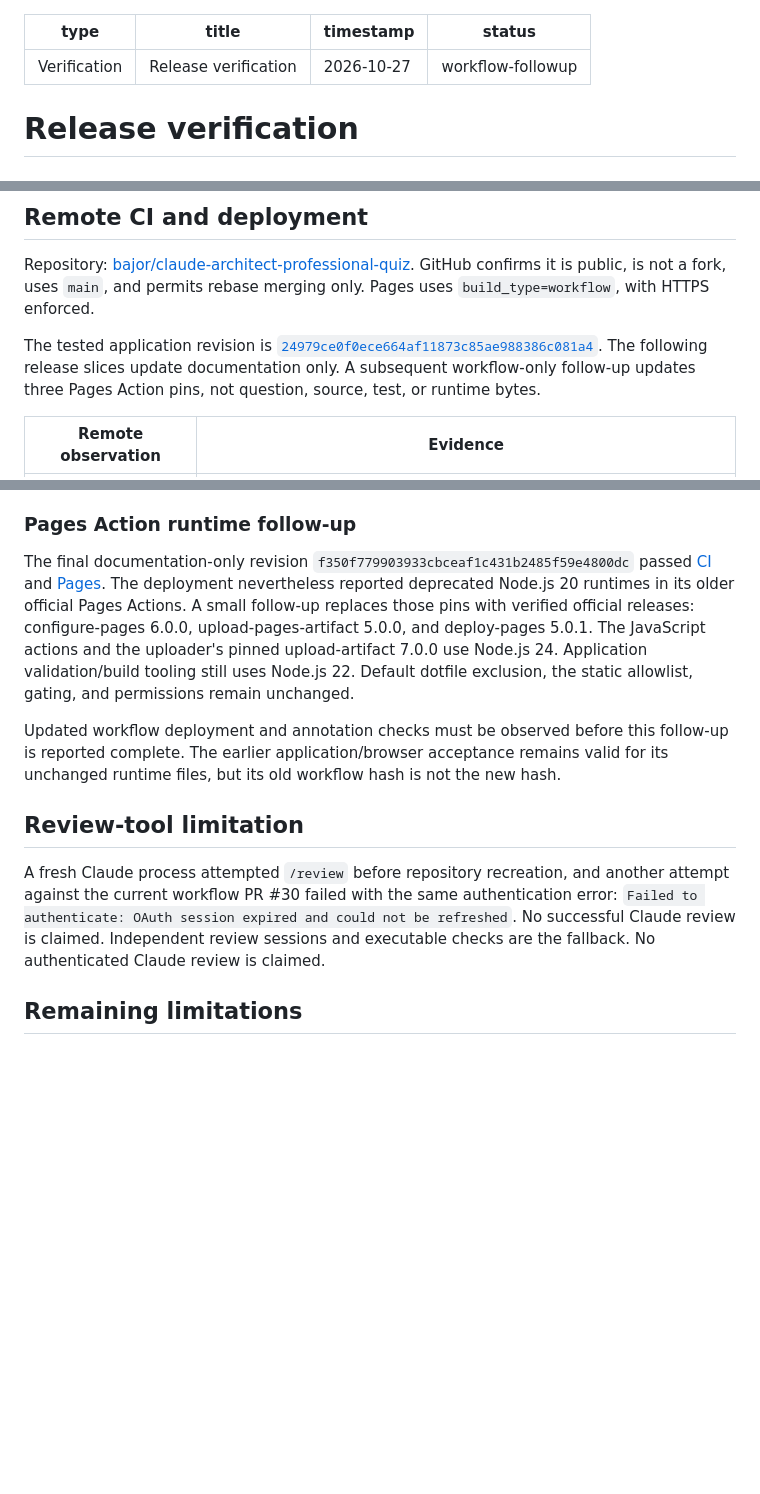
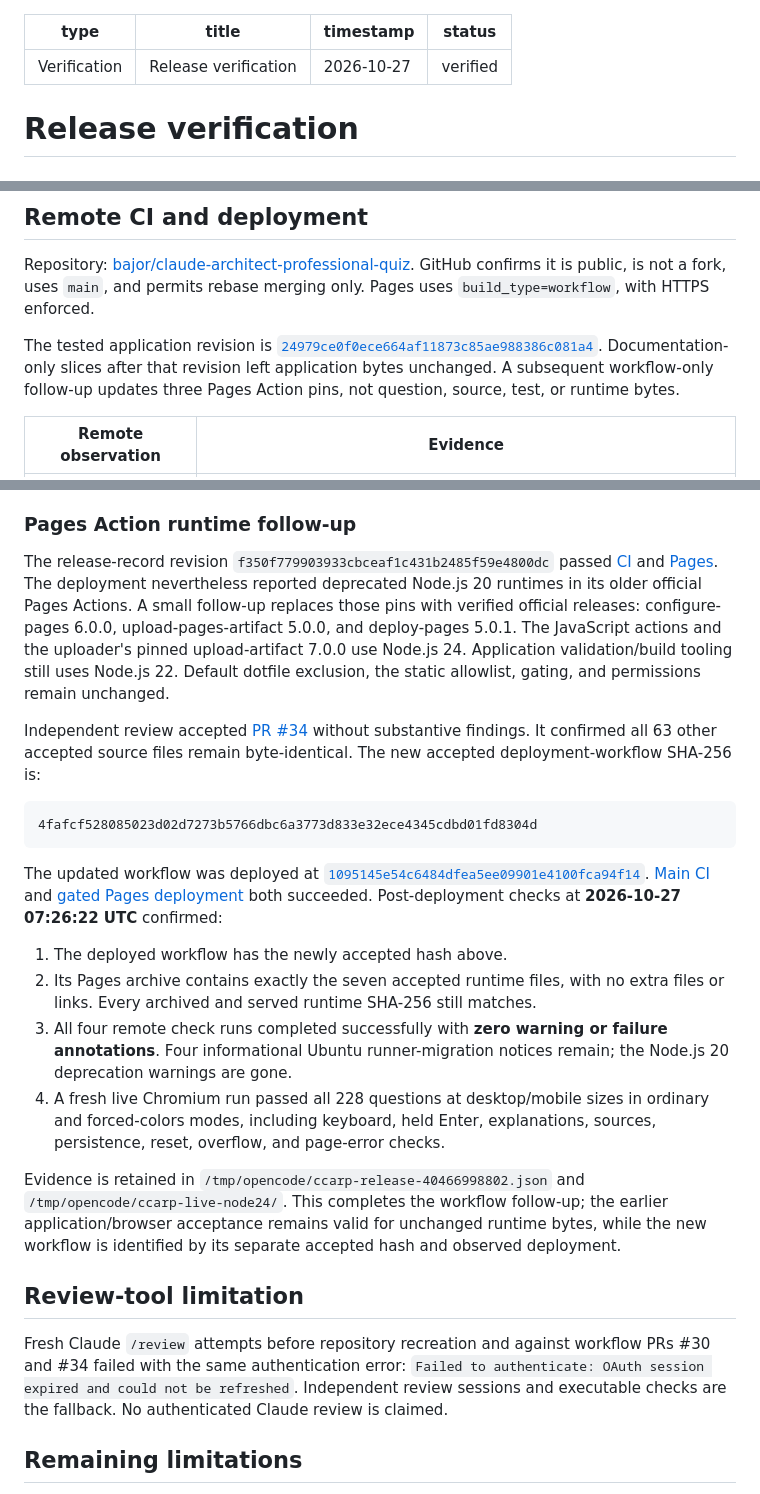
Before and after one commit to bajor/claude-architect-professional-quiz, a Markdown page: docs/verification.md, 3 parts joined by grey strips. Rendered like a GitHub page; blank space fills up the shorter version.

Commit message:
Record verified Node.js 24 Pages deployment and artifact identity
Close the warning-removal follow-up using observed main CI, Pages deployment, check-run annotation levels, exact artifact/live SHA-256 equality, and a fresh all-bank desktop/mobile browser pass. Retain the explicit distinction between seven runtime assets and the excluded local build marker, and between the original and updated workflow hashes. Disclose independent AI review, unavailable Claude OAuth review, and residual assessment/browser limitations. No application or workflow bytes change.

````diff
--- a/docs/verification.md
+++ b/docs/verification.md
@@ -2,7 +2,7 @@
 type: Verification
 title: Release verification
 timestamp: "2026-10-27"
-status: workflow-followup
+status: verified
 ---
 
 # Release verification
@@ -107,8 +109,9 @@ only. Pages uses `build_type=workflow`, with HTTPS enforced.
 
 The tested application revision is
 [`24979ce0f0ece664af11873c85ae988386c081a4`](https://github.com/bajor/claude-architect-professional-quiz/commit/24979ce0f0ece664af11873c85ae988386c081a4).
-The following release slices update documentation only. A subsequent workflow-only
-follow-up updates three Pages Action pins, not question, source, test, or runtime bytes.
+Documentation-only slices after that revision left application bytes unchanged. A
+subsequent workflow-only follow-up updates three Pages Action pins, not question,
+source, test, or runtime bytes.
 
 | Remote observation | Evidence |
 | --- | --- |
@@ -134,7 +137,7 @@ references; temporary local evidence paths are not public download links.
 
 ### Pages Action runtime follow-up
 
-The final documentation-only revision `f350f779903933cbceaf1c431b2485f59e4800dc`
+The release-record revision `f350f779903933cbceaf1c431b2485f59e4800dc`
 passed [CI](https://github.com/bajor/claude-architect-professional-quiz/actions/runs/40465618321)
 and [Pages](https://github.com/bajor/claude-architect-professional-quiz/actions/runs/40465618442).
 The deployment nevertheless reported deprecated Node.js 20 runtimes in its older
@@ -144,17 +147,42 @@ The JavaScript actions and the uploader's pinned upload-artifact 7.0.0 use Node.
 Application validation/build tooling still uses Node.js 22. Default dotfile exclusion,
 the static allowlist, gating, and permissions remain unchanged.
 
-Updated workflow deployment and annotation checks must be observed before this
-follow-up is reported complete. The earlier application/browser acceptance remains
-valid for its unchanged runtime files, but its old workflow hash is not the new hash.
+Independent review accepted [PR #34](https://github.com/bajor/claude-architect-professional-quiz/pull/34)
+without substantive findings. It confirmed all 63 other accepted source files remain
+byte-identical. The new accepted deployment-workflow SHA-256 is:
+
+```text
+4fafcf528085023d02d7273b5766dbc6a3773d833e32ece4345cdbd01fd8304d
+```
+
+The updated workflow was deployed at
+[`1095145e54c6484dfea5ee09901e4100fca94f14`](https://github.com/bajor/claude-architect-professional-quiz/commit/1095145e54c6484dfea5ee09901e4100fca94f14).
+[Main CI](https://github.com/bajor/claude-architect-professional-quiz/actions/runs/40466998613)
+and [gated Pages deployment](https://github.com/bajor/claude-architect-professional-quiz/actions/runs/40466998802)
+both succeeded. Post-deployment checks at **2026-10-27 07:26:22 UTC** confirmed:
+
+1. The deployed workflow has the newly accepted hash above.
+2. Its Pages archive contains exactly the seven accepted runtime files, with no
+   extra files or links. Every archived and served runtime SHA-256 still matches.
+3. All four remote check runs completed successfully with **zero warning or failure
+   annotations**. Four informational Ubuntu runner-migration notices remain; the
+   Node.js 20 deprecation warnings are gone.
+4. A fresh live Chromium run passed all 228 questions at desktop/mobile sizes in
+   ordinary and forced-colors modes, including keyboard, held Enter, explanations,
+   sources, persistence, reset, overflow, and page-error checks.
+
+Evidence is retained in `/tmp/opencode/ccarp-release-40466998802.json` and
+`/tmp/opencode/ccarp-live-node24/`. This completes the workflow follow-up; the earlier
+application/browser acceptance remains valid for unchanged runtime bytes, while the
+new workflow is identified by its separate accepted hash and observed deployment.
 
 ## Review-tool limitation
 
-A fresh Claude process attempted `/review` before repository recreation, and another
-attempt against the current workflow PR #30 failed with the same authentication error:
+Fresh Claude `/review` attempts before repository recreation and against workflow
+PRs #30 and #34 failed with the same authentication error:
 `Failed to authenticate: OAuth session expired and could not be refreshed`.
-No successful Claude review is claimed. Independent review sessions and executable
-checks are the fallback. No authenticated Claude review is claimed.
+Independent review sessions and executable checks are the fallback. No authenticated
+Claude review is claimed.
 
 ## Remaining limitations
 
````
Also changed, not shown: other parts of docs/verification.md (+2 -0 lines).
